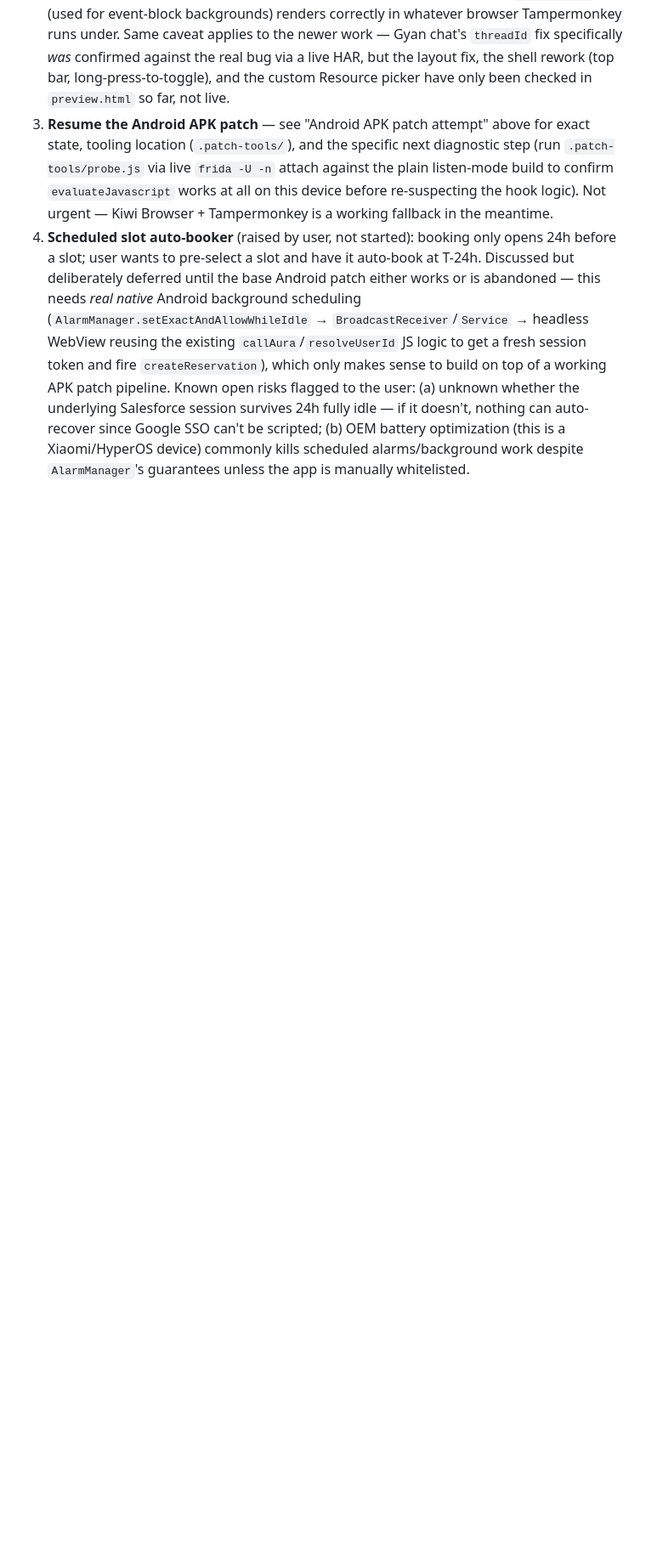
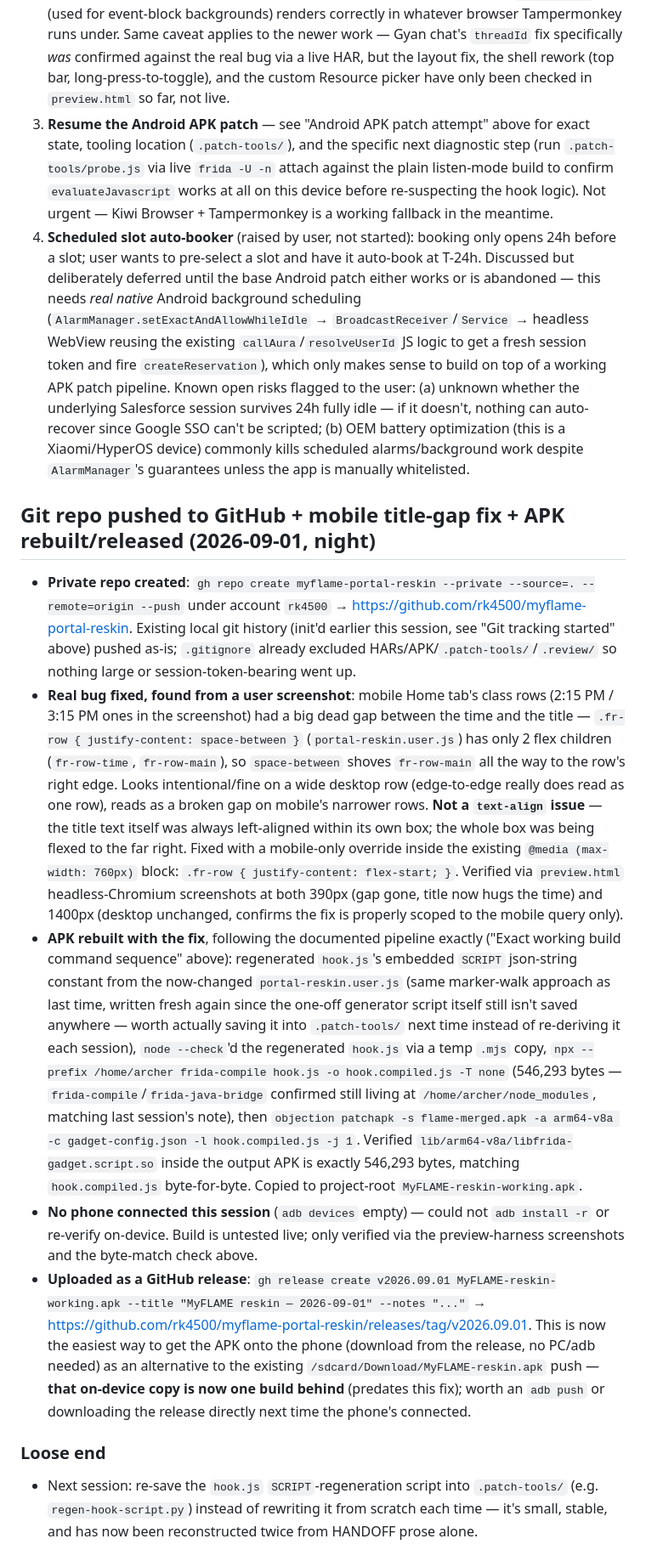
Before and after one commit to rk4500/myflame-portal-reskin, a Markdown page: HANDOFF.md, the part around the change. Shown at 85% size. Drawn GitHub-style; blank space fills up the shorter version.

Commit message:
Document repo push, mobile title-gap fix, and APK release in HANDOFF.md
Co-Authored-By: Claude Sonnet 5 <noreply@anthropic.com>
Claude-Session: https://claude.ai/code/session_01EgMhX9CjhhK2HiszCb8LWb

```diff
--- a/HANDOFF.md
+++ b/HANDOFF.md
@@ -353,3 +353,14 @@ Phone reconnected mid-session. Ran the full build pipeline documented above ("Ex
 2. This whole design pass was verified via `preview.html` + static/synthetic data + scripted clicks, never against the actual live logged-in portal (web side; the *Android app* injection was tested against the real live app, see above). Next real-browser smoke test should specifically check: the Home→Calendar day-jump (`calState` sharing), the stock-UI toggle surviving an Aura SPA re-render (MutationObserver re-append), and that `color-mix()` (used for event-block backgrounds) renders correctly in whatever browser Tampermonkey runs under. Same caveat applies to the newer work — Gyan chat's `threadId` fix specifically *was* confirmed against the real bug via a live HAR, but the layout fix, the shell rework (top bar, long-press-to-toggle), and the custom Resource picker have only been checked in `preview.html` so far, not live.
 3. **Resume the Android APK patch** — see "Android APK patch attempt" above for exact state, tooling location (`.patch-tools/`), and the specific next diagnostic step (run `.patch-tools/probe.js` via live `frida -U -n` attach against the plain listen-mode build to confirm `evaluateJavascript` works at all on this device before re-suspecting the hook logic). Not urgent — Kiwi Browser + Tampermonkey is a working fallback in the meantime.
 4. **Scheduled slot auto-booker** (raised by user, not started): booking only opens 24h before a slot; user wants to pre-select a slot and have it auto-book at T-24h. Discussed but deliberately deferred until the base Android patch either works or is abandoned — this needs *real native* Android background scheduling (`AlarmManager.setExactAndAllowWhileIdle` → `BroadcastReceiver`/`Service` → headless WebView reusing the existing `callAura`/`resolveUserId` JS logic to get a fresh session token and fire `createReservation`), which only makes sense to build on top of a working APK patch pipeline. Known open risks flagged to the user: (a) unknown whether the underlying Salesforce session survives 24h fully idle — if it doesn't, nothing can auto-recover since Google SSO can't be scripted; (b) OEM battery optimization (this is a Xiaomi/HyperOS device) commonly kills scheduled alarms/background work despite `AlarmManager`'s guarantees unless the app is manually whitelisted.
+
+## Git repo pushed to GitHub + mobile title-gap fix + APK rebuilt/released (2026-09-01, night)
+
+- **Private repo created**: `gh repo create myflame-portal-reskin --private --source=. --remote=origin --push` under account `rk4500` → https://github.com/rk4500/myflame-portal-reskin. Existing local git history (init'd earlier this session, see "Git tracking started" above) pushed as-is; `.gitignore` already excluded HARs/APK/`.patch-tools/`/`.review/` so nothing large or session-token-bearing went up.
+- **Real bug fixed, found from a user screenshot**: mobile Home tab's class rows (2:15 PM / 3:15 PM ones in the screenshot) had a big dead gap between the time and the title — `.fr-row { justify-content: space-between }` (`portal-reskin.user.js`) has only 2 flex children (`fr-row-time`, `fr-row-main`), so `space-between` shoves `fr-row-main` all the way to the row's right edge. Looks intentional/fine on a wide desktop row (edge-to-edge really does read as one row), reads as a broken gap on mobile's narrower rows. **Not a `text-align` issue** — the title text itself was always left-aligned within its own box; the whole box was being flexed to the far right. Fixed with a mobile-only override inside the existing `@media (max-width: 760px)` block: `.fr-row { justify-content: flex-start; }`. Verified via `preview.html` headless-Chromium screenshots at both 390px (gap gone, title now hugs the time) and 1400px (desktop unchanged, confirms the fix is properly scoped to the mobile query only).
+- **APK rebuilt with the fix**, following the documented pipeline exactly ("Exact working build command sequence" above): regenerated `hook.js`'s embedded `SCRIPT` json-string constant from the now-changed `portal-reskin.user.js` (same marker-walk approach as last time, written fresh again since the one-off generator script itself still isn't saved anywhere — worth actually saving it into `.patch-tools/` next time instead of re-deriving it each session), `node --check`'d the regenerated `hook.js` via a temp `.mjs` copy, `npx --prefix /home/archer frida-compile hook.js -o hook.compiled.js -T none` (546,293 bytes — `frida-compile`/`frida-java-bridge` confirmed still living at `/home/archer/node_modules`, matching last session's note), then `objection patchapk -s flame-merged.apk -a arm64-v8a -c gadget-config.json -l hook.compiled.js -j 1`. Verified `lib/arm64-v8a/libfrida-gadget.script.so` inside the output APK is exactly 546,293 bytes, matching `hook.compiled.js` byte-for-byte. Copied to project-root `MyFLAME-reskin-working.apk`.
+- **No phone connected this session** (`adb devices` empty) — could not `adb install -r` or re-verify on-device. Build is untested live; only verified via the preview-harness screenshots and the byte-match check above.
+- **Uploaded as a GitHub release**: `gh release create v2026.09.01 MyFLAME-reskin-working.apk --title "MyFLAME reskin — 2026-09-01" --notes "..."` → https://github.com/rk4500/myflame-portal-reskin/releases/tag/v2026.09.01. This is now the easiest way to get the APK onto the phone (download from the release, no PC/adb needed) as an alternative to the existing `/sdcard/Download/MyFLAME-reskin.apk` push — **that on-device copy is now one build behind** (predates this fix); worth an `adb push` or downloading the release directly next time the phone's connected.
+
+### Loose end
+- Next session: re-save the `hook.js` `SCRIPT`-regeneration script into `.patch-tools/` (e.g. `regen-hook-script.py`) instead of rewriting it from scratch each time — it's small, stable, and has now been reconstructed twice from HANDOFF prose alone.
```
